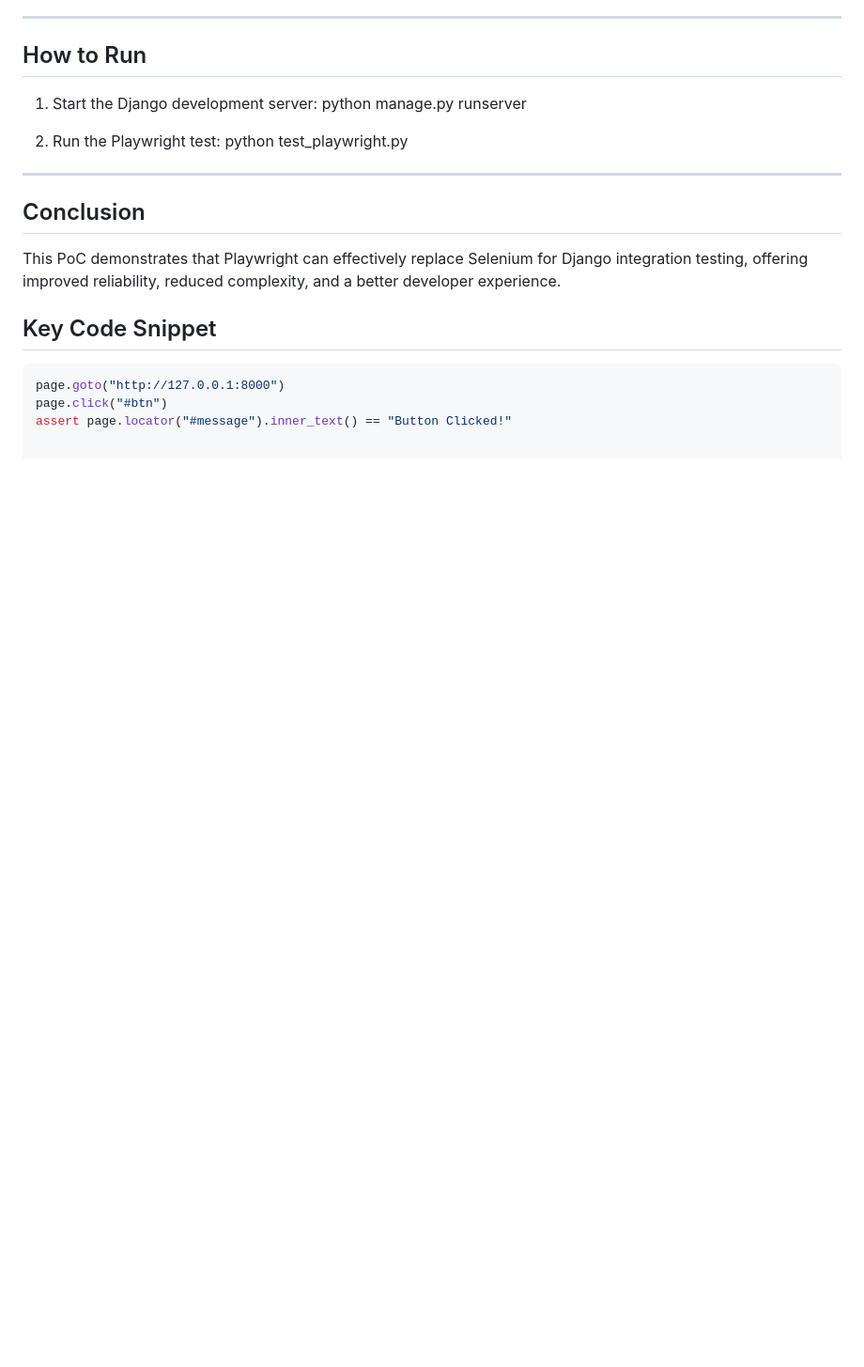
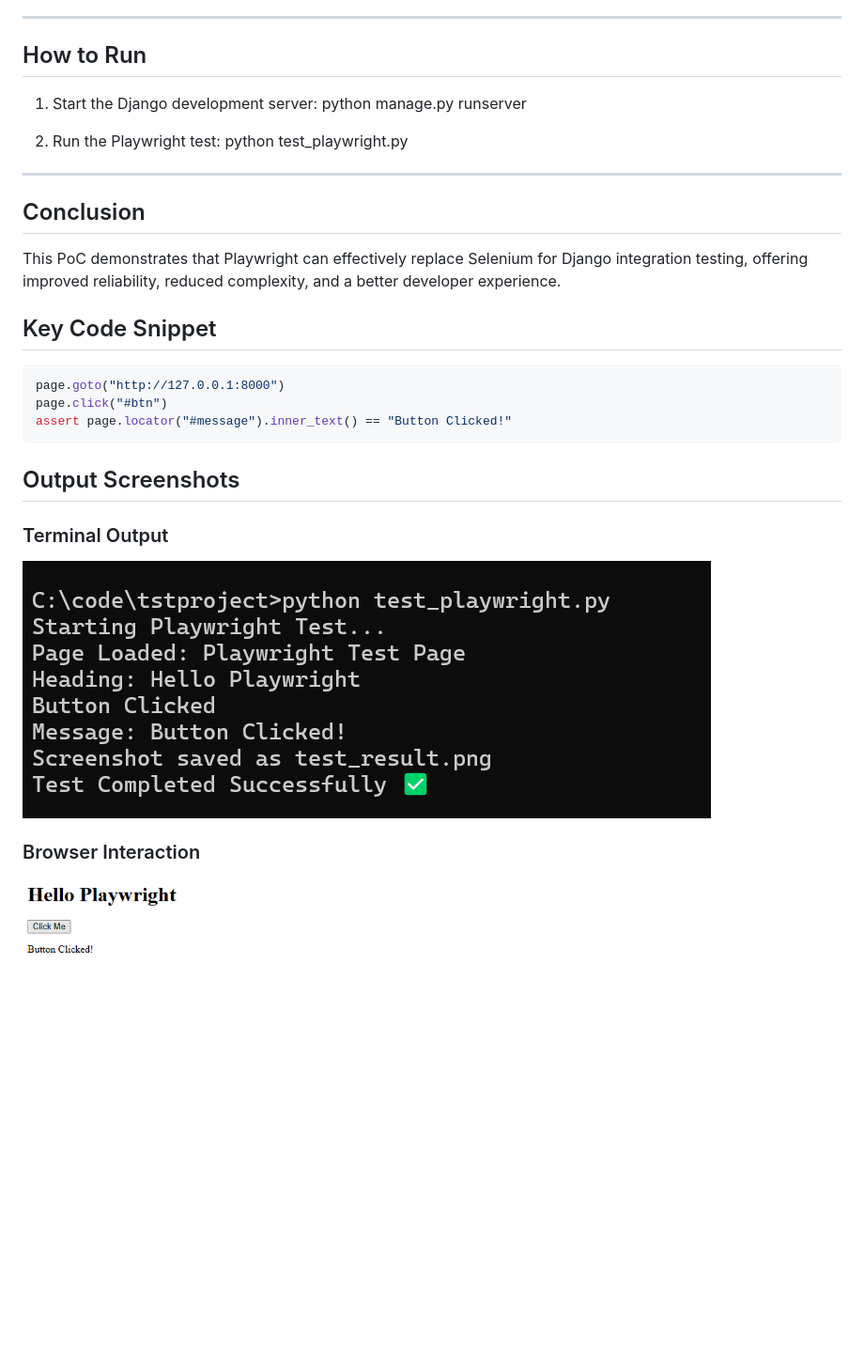
Before and after one commit to SOHALIYAJAY/playwright-django-poc, a Markdown page: tstproject/READEME.md, the part around the change. Shown: that part at 94% size. Rendered like a GitHub page; pictures changed too: tstproject/terminal_output.png (added); blank space fills up the shorter version.

````diff
--- a/tstproject/READEME.md
+++ b/tstproject/READEME.md
@@ -78,3 +78,15 @@ This PoC demonstrates that Playwright can effectively replace Selenium for Djang
 page.goto("http://127.0.0.1:8000")
 page.click("#btn")
 assert page.locator("#message").inner_text() == "Button Clicked!"
+```
+
+
+## Output Screenshots
+
+### Terminal Output
+
+![Terminal Output](terminal_output.png)
+
+### Browser Interaction
+
+![Browser UI](test_result.png)
````
Also changed, not shown: 1 other file.
